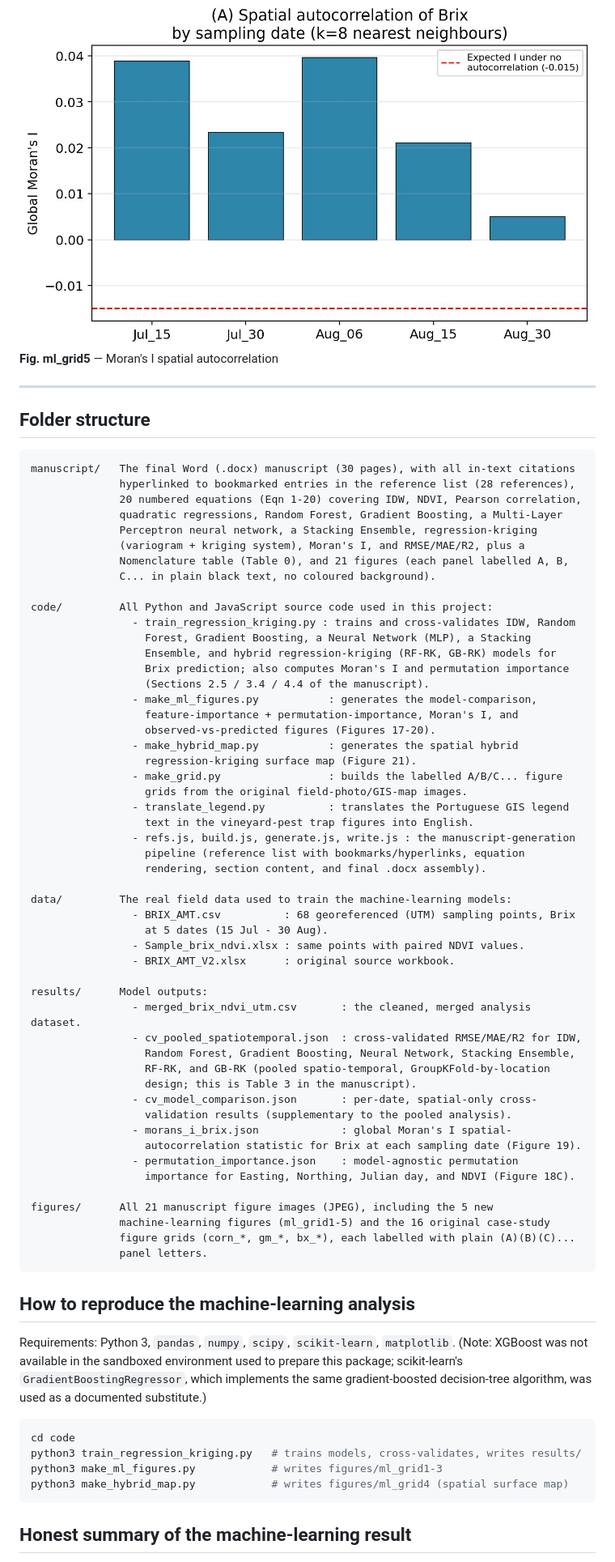
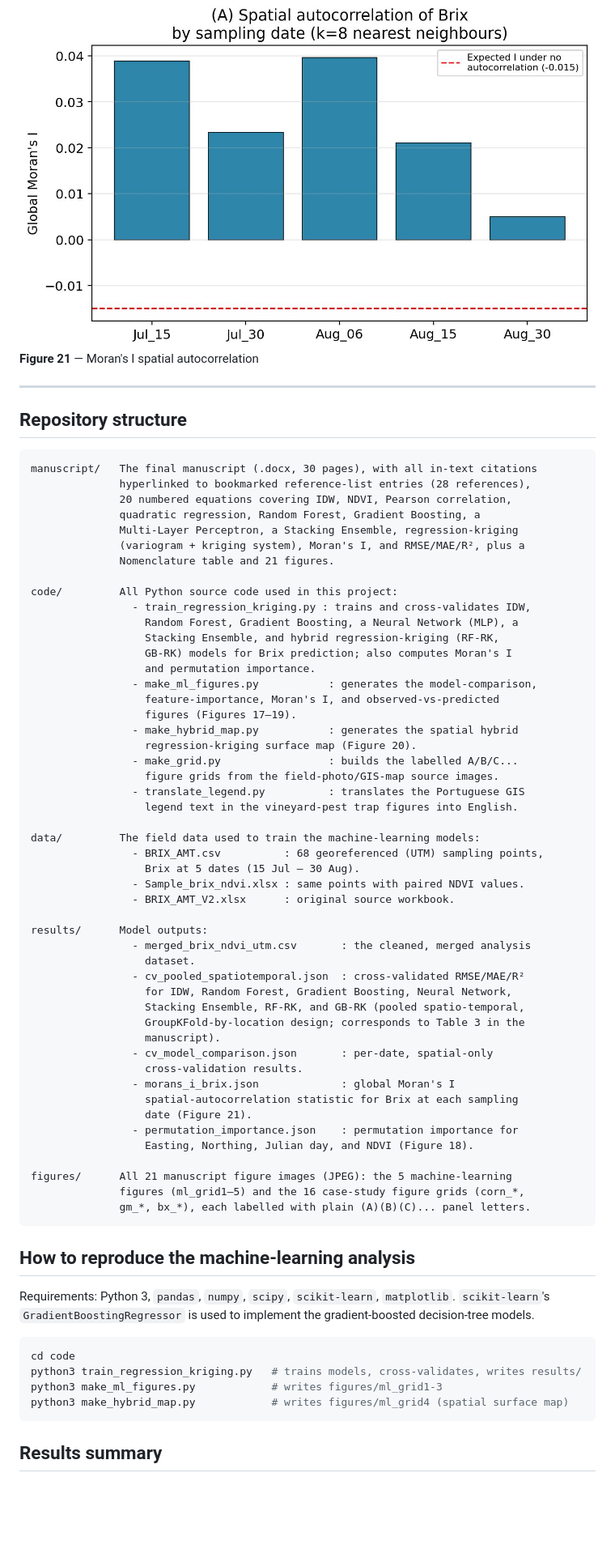
Before and after one commit to halilunaziru73-creator/Operationalizing-GIS-and-Machine-Learning-across-Contrasting-Cropping-Systems, a Markdown page: README.md, the part around one of its changes. Shown at 81% size. Rendered like a GitHub page; blank space fills up the shorter version.

Commit message:
Rewrite README for clarity and professionalism

````diff
--- a/README.md
+++ b/README.md
@@ -80,71 +82,68 @@ in plain black text.
 
 ![Moran's I](figures/ml_grid5_morans_i.jpg)
-**Fig. ml_grid5** — Moran's I spatial autocorrelation
+**Figure 21** — Moran's I spatial autocorrelation
 
 ---
 
-## Folder structure
+## Repository structure
 
 ```
-manuscript/   The final Word (.docx) manuscript (30 pages), with all in-text citations
-              hyperlinked to bookmarked entries in the reference list (28 references),
-              20 numbered equations (Eqn 1-20) covering IDW, NDVI, Pearson correlation,
-              quadratic regressions, Random Forest, Gradient Boosting, a Multi-Layer
-              Perceptron neural network, a Stacking Ensemble, regression-kriging
-              (variogram + kriging system), Moran's I, and RMSE/MAE/R2, plus a
-              Nomenclature table (Table 0), and 21 figures (each panel labelled A, B,
-              C... in plain black text, no coloured background).
+manuscript/   The final manuscript (.docx, 30 pages), with all in-text citations
+              hyperlinked to bookmarked reference-list entries (28 references),
+              20 numbered equations covering IDW, NDVI, Pearson correlation,
+              quadratic regression, Random Forest, Gradient Boosting, a
+              Multi-Layer Perceptron, a Stacking Ensemble, regression-kriging
+              (variogram + kriging system), Moran's I, and RMSE/MAE/R², plus a
+              Nomenclature table and 21 figures.
 
-code/         All Python and JavaScript source code used in this project:
-                - train_regression_kriging.py : trains and cross-validates IDW, Random
-                  Forest, Gradient Boosting, a Neural Network (MLP), a Stacking
-                  Ensemble, and hybrid regression-kriging (RF-RK, GB-RK) models for
-                  Brix prediction; also computes Moran's I and permutation importance
-                  (Sections 2.5 / 3.4 / 4.4 of the manuscript).
+code/         All Python source code used in this project:
+                - train_regression_kriging.py : trains and cross-validates IDW,
+                  Random Forest, Gradient Boosting, a Neural Network (MLP), a
+                  Stacking Ensemble, and hybrid regression-kriging (RF-RK,
+                  GB-RK) models for Brix prediction; also computes Moran's I
+                  and permutation importance.
                 - make_ml_figures.py           : generates the model-comparison,
-                  feature-importance + permutation-importance, Moran's I, and
-                  observed-vs-predicted figures (Figures 17-20).
+                  feature-importance, Moran's I, and observed-vs-predicted
+                  figures (Figures 17–19).
                 - make_hybrid_map.py           : generates the spatial hybrid
-                  regression-kriging surface map (Figure 21).
-                - make_grid.py                 : builds the labelled A/B/C... figure
-                  grids from the original field-photo/GIS-map images.
-                - translate_legend.py          : translates the Portuguese GIS legend
-                  text in the vineyard-pest trap figures into English.
-                - refs.js, build.js, generate.js, write.js : the manuscript-generation
-                  pipeline (reference list with bookmarks/hyperlinks, equation
-                  rendering, section content, and final .docx assembly).
+                  regression-kriging surface map (Figure 20).
+                - make_grid.py                 : builds the labelled A/B/C...
+                  figure grids from the field-photo/GIS-map source images.
+                - translate_legend.py          : translates the Portuguese GIS
+                  legend text in the vineyard-pest trap figures into English.
 
-data/         The real field data used to train the machine-learning models:
-                - BRIX_AMT.csv          : 68 georeferenced (UTM) sampling points, Brix
-                  at 5 dates (15 Jul - 30 Aug).
+data/         The field data used to train the machine-learning models:
+                - BRIX_AMT.csv          : 68 georeferenced (UTM) sampling points,
+                  Brix at 5 dates (15 Jul – 30 Aug).
                 - Sample_brix_ndvi.xlsx : same points with paired NDVI values.
                 - BRIX_AMT_V2.xlsx      : original source workbook.
 
 results/      Model outputs:
-                - merged_brix_ndvi_utm.csv       : the cleaned, merged analysis dataset.
-                - cv_pooled_spatiotemporal.json  : cross-validated RMSE/MAE/R2 for IDW,
-                  Random Forest, Gradient Boosting, Neural Network, Stacking Ensemble,
-                  RF-RK, and GB-RK (pooled spatio-temporal, GroupKFold-by-location
-                  design; this is Table 3 in the manuscript).
-                - cv_model_comparison.json       : per-date, spatial-only cross-
-                  validation results (supplementary to the pooled analysis).
-                - morans_i_brix.json             : global Moran's I spatial-
-                  autocorrelation statistic for Brix at each sampling date (Figure 19).
-                - permutation_importance.json    : model-agnostic permutation
-                  importance for Easting, Northing, Julian day, and NDVI (Figure 18C).
+                - merged_brix_ndvi_utm.csv       : the cleaned, merged analysis
+                  dataset.
+                - cv_pooled_spatiotemporal.json  : cross-validated RMSE/MAE/R²
+                  for IDW, Random Forest, Gradient Boosting, Neural Network,
+                  Stacking Ensemble, RF-RK, and GB-RK (pooled spatio-temporal,
+                  GroupKFold-by-location design; corresponds to Table 3 in the
+                  manuscript).
+                - cv_model_comparison.json       : per-date, spatial-only
+                  cross-validation results.
+                - morans_i_brix.json             : global Moran's I
+                  spatial-autocorrelation statistic for Brix at each sampling
+                  date (Figure 21).
+                - permutation_importance.json    : permutation importance for
+                  Easting, Northing, Julian day, and NDVI (Figure 18).
 
-figures/      All 21 manuscript figure images (JPEG), including the 5 new
-              machine-learning figures (ml_grid1-5) and the 16 original case-study
-              figure grids (corn_*, gm_*, bx_*), each labelled with plain (A)(B)(C)...
-              panel letters.
+figures/      All 21 manuscript figure images (JPEG): the 5 machine-learning
+              figures (ml_grid1–5) and the 16 case-study figure grids (corn_*,
+              gm_*, bx_*), each labelled with plain (A)(B)(C)... panel letters.
 ```
 
 ## How to reproduce the machine-learning analysis
 
 Requirements: Python 3, `pandas`, `numpy`, `scipy`, `scikit-learn`, `matplotlib`.
-(Note: XGBoost was not available in the sandboxed environment used to prepare this
-package; scikit-learn's `GradientBoostingRegressor`, which implements the same
-gradient-boosted decision-tree algorithm, was used as a documented substitute.)
+`scikit-learn`'s `GradientBoostingRegressor` is used to implement the
+gradient-boosted decision-tree models.
 
 ```bash
 cd code
@@ -153,5 +152,5 @@ python3 make_ml_figures.py            # writes figures/ml_grid1-3
 python3 make_hybrid_map.py            # writes figures/ml_grid4 (spatial surface map)
 ```
 
-## Honest summary of the machine-learning result
+## Results summary
 
````
Also changed, not shown: other parts of README.md (+56 -52 lines).
